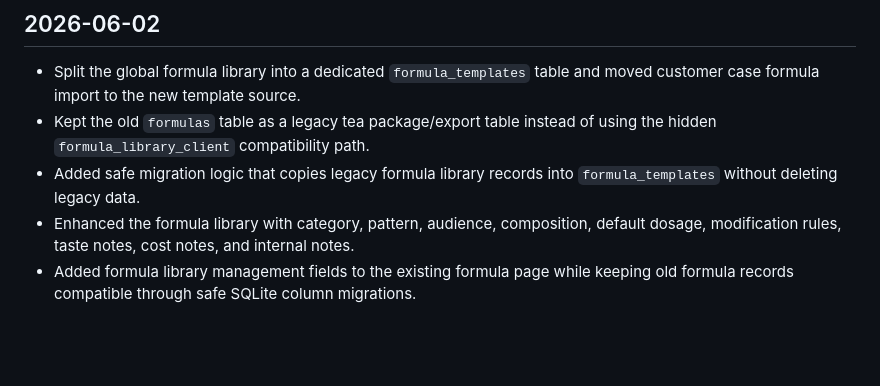
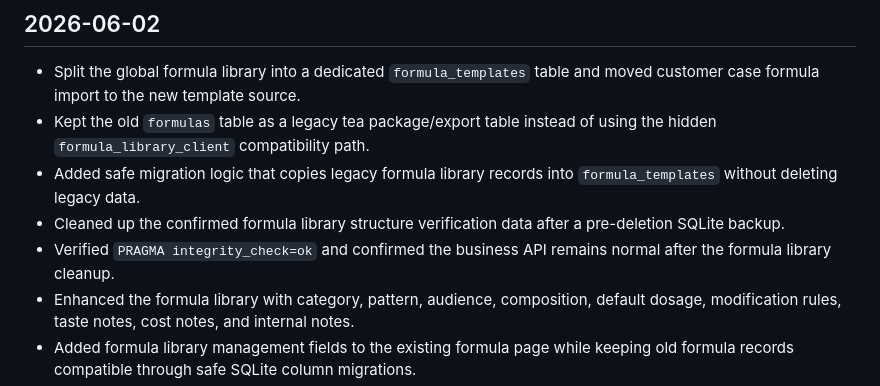
Before and after one commit to SnackCong/TCM-Tea-Studio, a Markdown page: CHANGELOG.md, the part around the change. Rendered like a GitHub page; blank space fills up the shorter version.

Commit message:
Record formula library verification cleanup

```diff
--- a/CHANGELOG.md
+++ b/CHANGELOG.md
@@ -5,6 +5,8 @@
 - Split the global formula library into a dedicated `formula_templates` table and moved customer case formula import to the new template source.
 - Kept the old `formulas` table as a legacy tea package/export table instead of using the hidden `formula_library_client` compatibility path.
 - Added safe migration logic that copies legacy formula library records into `formula_templates` without deleting legacy data.
+- Cleaned up the confirmed formula library structure verification data after a pre-deletion SQLite backup.
+- Verified `PRAGMA integrity_check=ok` and confirmed the business API remains normal after the formula library cleanup.
 - Enhanced the formula library with category, pattern, audience, composition, default dosage, modification rules, taste notes, cost notes, and internal notes.
 - Added formula library management fields to the existing formula page while keeping old formula records compatible through safe SQLite column migrations.
 - Updated customer case center formula import so library formulas can populate composition, dosage, usage, modification rules, cautions, and notes.
```
